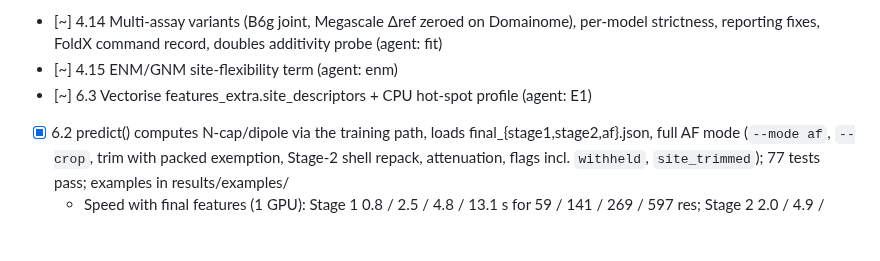
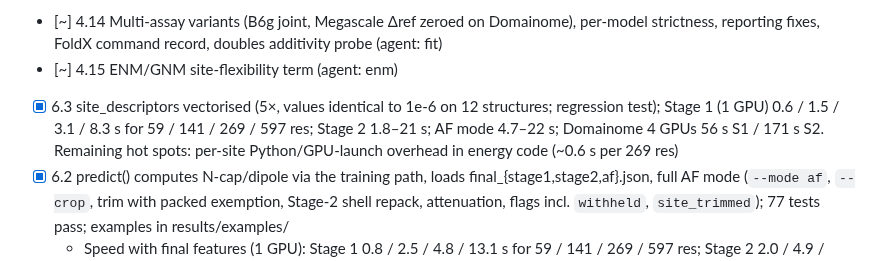
Before and after one commit to DennisGankin/physDDG, a Markdown page: RESEARCH_TREE.md, the part around the change. Rendered like a GitHub page; blank space fills up the shorter version.

Commit message:
tree: speed fix
Co-Authored-By: Claude Sonnet 5.5 <noreply@anthropic.com>
Claude-Session: https://claude.ai/code/session_01VR8Goihc7bfgUYiZptKgRm

```diff
--- a/RESEARCH_TREE.md
+++ b/RESEARCH_TREE.md
@@ -89,7 +89,7 @@ Decisions are logged as D<n> (see bottom). Dates are 2026.
   - Ideas ranked: multi-assay headline (B5j: Domainome 0.444 > FoldX; test with Megascale Δref zeroed); ENM/GNM site flexibility (one weight); Megascale doubles additivity (138k, free); Tobit/floor-aware loss (1.8% floor rows carry 6.6% SSE); local relaxation for buried small→large (G3 never tested relaxation); structured unfolded state; leakage-safe extra ΔΔG data (count first)
 - [~] 4.14 Multi-assay variants (B6g joint, Megascale Δref zeroed on Domainome), per-model strictness, reporting fixes, FoldX command record, doubles additivity probe (agent: fit)
 - [~] 4.15 ENM/GNM site-flexibility term (agent: enm)
-- [~] 6.3 Vectorise features_extra.site_descriptors + CPU hot-spot profile (agent: E1)
+- [x] 6.3 site_descriptors vectorised (5×, values identical to 1e-6 on 12 structures; regression test); Stage 1 (1 GPU) 0.6 / 1.5 / 3.1 / 8.3 s for 59 / 141 / 269 / 597 res; Stage 2 1.8–21 s; AF mode 4.7–22 s; Domainome 4 GPUs 56 s S1 / 171 s S2. Remaining hot spots: per-site Python/GPU-launch overhead in energy code (~0.6 s per 269 res)
 - [x] 6.2 predict() computes N-cap/dipole via the training path, loads final_{stage1,stage2,af}.json, full AF mode (`--mode af`, `--crop`, trim with packed exemption, Stage-2 shell repack, attenuation, flags incl. `withheld`, `site_trimmed`); 77 tests pass; examples in results/examples/
   - Speed with final features (1 GPU): Stage 1 0.8 / 2.5 / 4.8 / 13.1 s for 59 / 141 / 269 / 597 res; Stage 2 2.0 / 4.9 / 10.1 / 26.5 s; AF mode 11 s (150 res) – 43 s (603 res); 4 GPUs: Domainome 63 s S1 / 203 s S2; target < 1 min per 300 res met
 - [x] 4.11 Optional 'PhysDDG+evo' (notes/evo_extension.md): B5 + ONE weight on a hhblits/UniClust30 profile log-ratio (−0.113 ± 0.007 kcal/mol per nat); 1,492 chains profiled (natural 89–98% deep; 109 designed Megascale domains have no homologue → term reduces to BLOSUM62)
```
